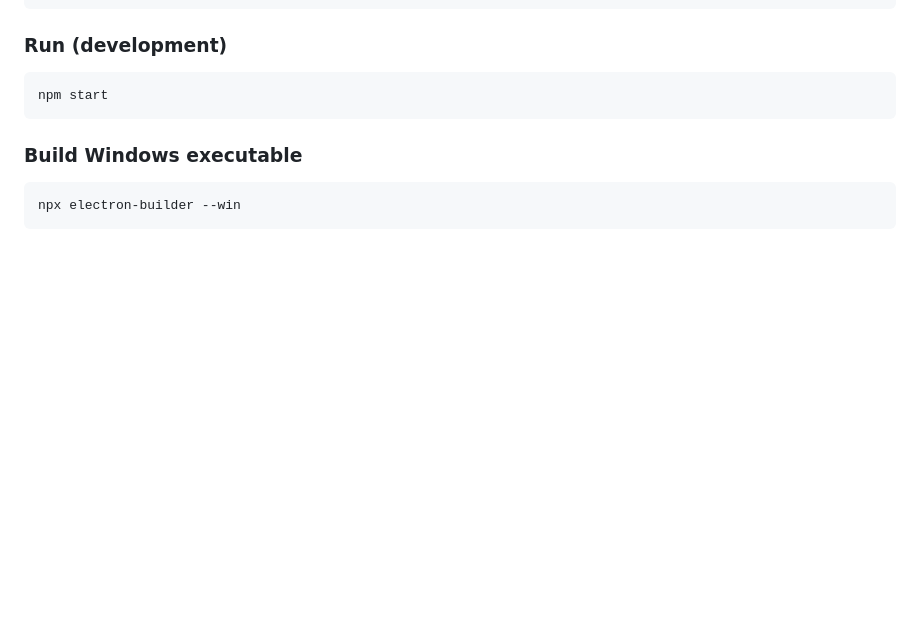
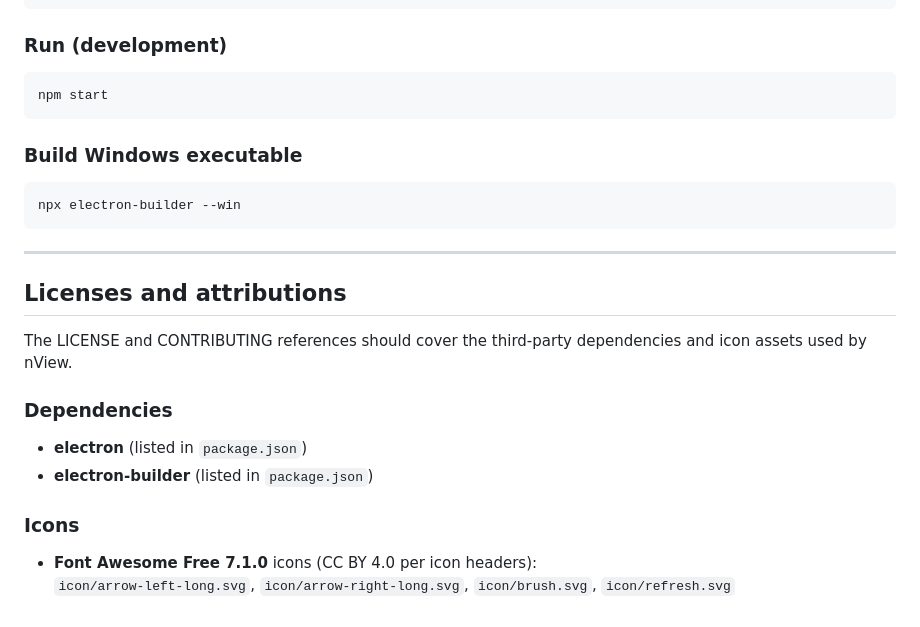
Before and after one commit to nview-app/nView, a Markdown page: README.md, the part around the change. GitHub-like rendering; blank space fills up the shorter version.

Commit message:
Update README.md
Added "Licenses and attributions"

````diff
--- a/README.md
+++ b/README.md
@@ -146,3 +146,17 @@ npm start
 ```bash
 npx electron-builder --win
 ```
+
+---
+
+## Licenses and attributions
+
+The LICENSE and CONTRIBUTING references should cover the third-party dependencies and icon assets used by nView.
+
+### Dependencies
+- **electron** (listed in `package.json`)
+- **electron-builder** (listed in `package.json`)
+
+### Icons
+- **Font Awesome Free 7.1.0** icons (CC BY 4.0 per icon headers):
+  `icon/arrow-left-long.svg`, `icon/arrow-right-long.svg`, `icon/brush.svg`, `icon/refresh.svg`
````
